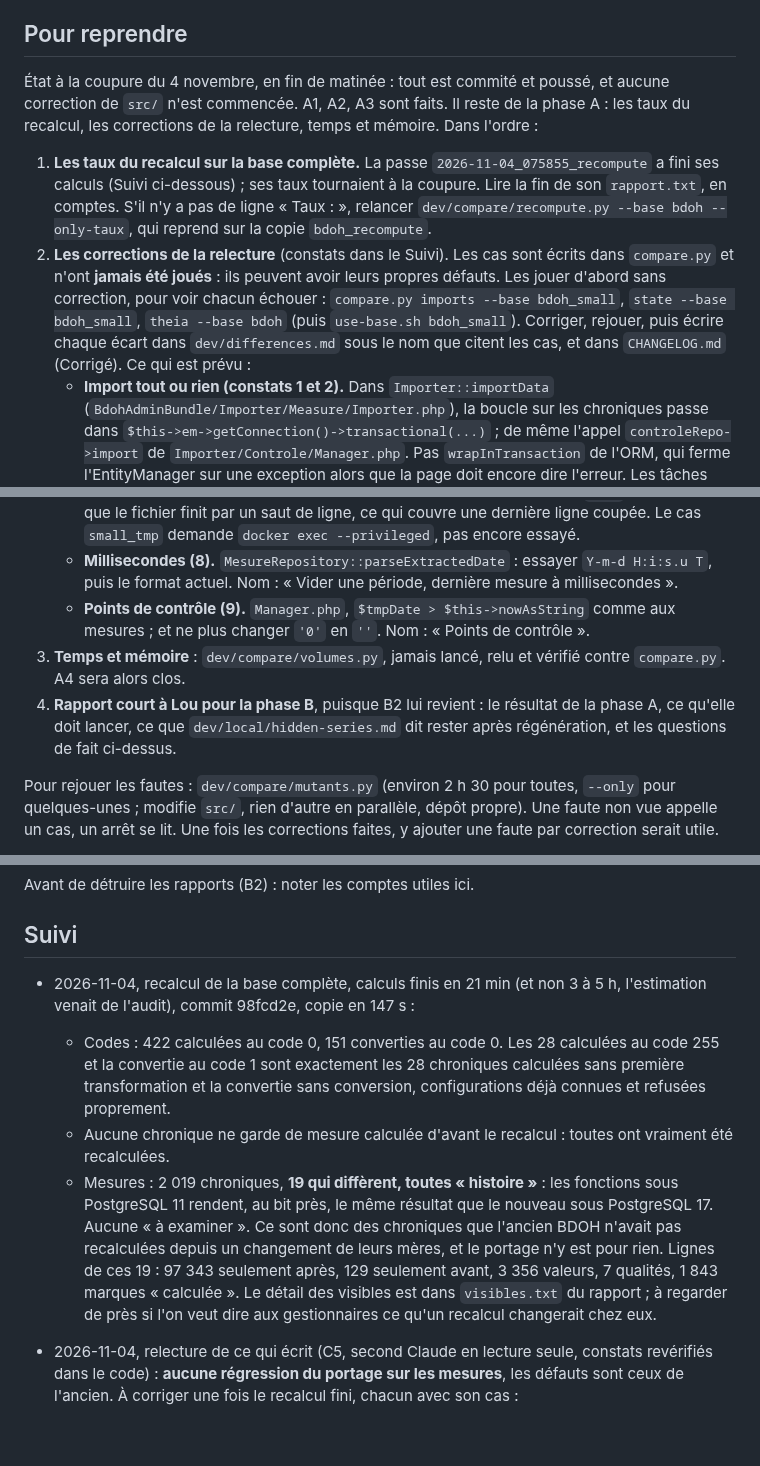
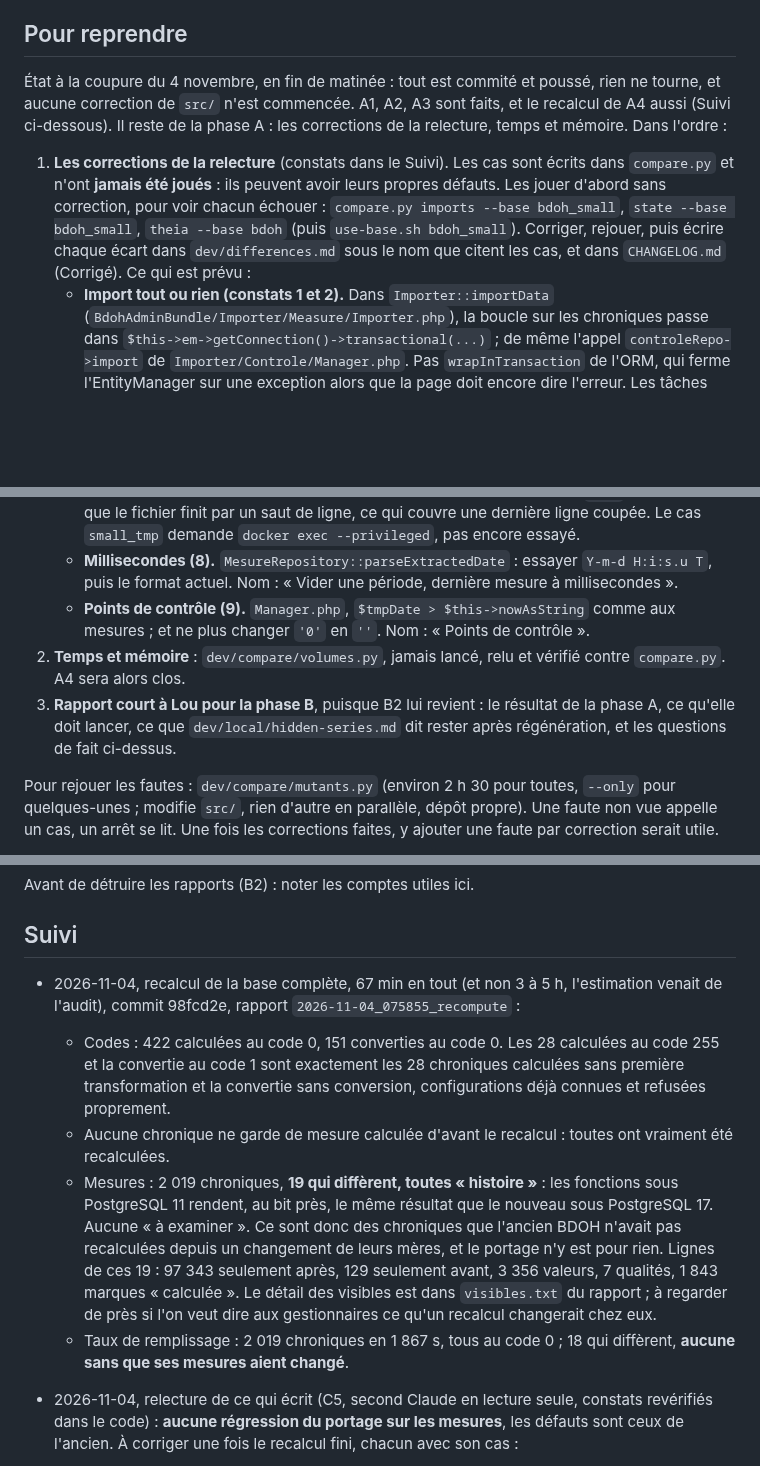
Before and after one commit to bdoh-inrae/bdoh-legacy, a Markdown page: dev/plans/2026-11-04_validation.md, 3 parts joined by grey strips. GitHub-like rendering; blank space fills up the shorter version.

Commit message:
Recalcul de la base complète fini : taux de remplissage conformes
2 019 chroniques, toutes au code 0 ; 18 taux diffèrent, et chaque fois les mesures de la chronique ont changé.

Co-Authored-By: Claude Opus 5.5 <noreply@anthropic.com>

```diff
--- a/dev/plans/2026-11-04_validation.md
+++ b/dev/plans/2026-11-04_validation.md
@@ -44,18 +44,17 @@ L'ordre de l'audit, resserré autour de la barrière : ce qui demande de lire de
 
 ## Pour reprendre
 
-État à la coupure du 4 novembre, en fin de matinée : tout est commité et poussé, et aucune correction de `src/` n'est commencée. A1, A2, A3 sont faits. Il reste de la phase A : les taux du recalcul, les corrections de la relecture, temps et mémoire. Dans l'ordre :
+État à la coupure du 4 novembre, en fin de matinée : tout est commité et poussé, rien ne tourne, et aucune correction de `src/` n'est commencée. A1, A2, A3 sont faits, et le recalcul de A4 aussi (Suivi ci-dessous). Il reste de la phase A : les corrections de la relecture, temps et mémoire. Dans l'ordre :
 
-1. **Les taux du recalcul sur la base complète.** La passe `2026-11-04_075855_recompute` a fini ses calculs (Suivi ci-dessous) ; ses taux tournaient à la coupure. Lire la fin de son `rapport.txt`, en comptes. S'il n'y a pas de ligne « Taux : », relancer `dev/compare/recompute.py --base bdoh --only-taux`, qui reprend sur la copie `bdoh_recompute`.
-2. **Les corrections de la relecture** (constats dans le Suivi). Les cas sont écrits dans `compare.py` et n'ont **jamais été joués** : ils peuvent avoir leurs propres défauts. Les jouer d'abord sans correction, pour voir chacun échouer : `compare.py imports --base bdoh_small`, `state --base bdoh_small`, `theia --base bdoh` (puis `use-base.sh bdoh_small`). Corriger, rejouer, puis écrire chaque écart dans `dev/differences.md` sous le nom que citent les cas, et dans `CHANGELOG.md` (Corrigé). Ce qui est prévu :
+1. **Les corrections de la relecture** (constats dans le Suivi). Les cas sont écrits dans `compare.py` et n'ont **jamais été joués** : ils peuvent avoir leurs propres défauts. Les jouer d'abord sans correction, pour voir chacun échouer : `compare.py imports --base bdoh_small`, `state --base bdoh_small`, `theia --base bdoh` (puis `use-base.sh bdoh_small`). Corriger, rejouer, puis écrire chaque écart dans `dev/differences.md` sous le nom que citent les cas, et dans `CHANGELOG.md` (Corrigé). Ce qui est prévu :
    - **Import tout ou rien (constats 1 et 2).** Dans `Importer::importData` (`BdohAdminBundle/Importer/Measure/Importer.php`), la boucle sur les chroniques passe dans `$this->em->getConnection()->transactional(...)` ; de même l'appel `controleRepo->import` de `Importer/Controle/Manager.php`. Pas `wrapInTransaction` de l'ORM, qui ferme l'EntityManager sur une exception alors que la page doit encore dire l'erreur. Les tâches créées par les écouteurs entrent dans la transaction, et n'apparaissent donc qu'avec les mesures. À vérifier : aucun écouteur de `EventListener/` ne valide lui-même. Noms dans `dev/differences.md` : « Import qui échoue en route ».
    - **Sortie de tâche (4).** `Job::setOutput` et `setErrorOutput` (`BdohBundle/Job/Job.php`) : `str_replace("\0", '', mb_scrub($text, 'UTF-8'))`. `mb_scrub` existe dans `bdoh-app` (essayé). Nom : « Sortie de tâche illisible ».
    - **Archives de même nom (5).** `IrsteaBdohAdminBundle::unzipFirst` copie le fichier par `$zip->getStream($name)` vers `tempnam($destDir, 'unzip_')`, sans plus l'extraire sous le nom qu'il a dans l'archive. Pas regardé : `unzipAll`, celui des shapefiles, a-t-il le même défaut ?
    - **CSV (6).** `fputcsv` rend `false` sur un disque plein (essayé sur `/dev/full` dans `bdoh-app`). Contrôler ce retour aux trois appels (`Importer.php`, deux fois, `Manager.php`) et lever une exception. Une écriture partielle rend un compte sans erreur : avant le `COPY`, vérifier aussi que le fichier finit par un saut de ligne, ce qui couvre une dernière ligne coupée. Le cas `small_tmp` demande `docker exec --privileged`, pas encore essayé.
    - **Millisecondes (8).** `MesureRepository::parseExtractedDate` : essayer `Y-m-d H:i:s.u T`, puis le format actuel. Nom : « Vider une période, dernière mesure à millisecondes ».
    - **Points de contrôle (9).** `Manager.php`, `$tmpDate > $this->nowAsString` comme aux mesures ; et ne plus changer `'0'` en `''`. Nom : « Points de contrôle ».
-3. **Temps et mémoire** : `dev/compare/volumes.py`, jamais lancé, relu et vérifié contre `compare.py`. A4 sera alors clos.
-4. **Rapport court à Lou pour la phase B**, puisque B2 lui revient : le résultat de la phase A, ce qu'elle doit lancer, ce que `dev/local/hidden-series.md` dit rester après régénération, et les questions de fait ci-dessus.
+2. **Temps et mémoire** : `dev/compare/volumes.py`, jamais lancé, relu et vérifié contre `compare.py`. A4 sera alors clos.
+3. **Rapport court à Lou pour la phase B**, puisque B2 lui revient : le résultat de la phase A, ce qu'elle doit lancer, ce que `dev/local/hidden-series.md` dit rester après régénération, et les questions de fait ci-dessus.
 
 Pour rejouer les fautes : `dev/compare/mutants.py` (environ 2 h 30 pour toutes, `--only` pour quelques-unes ; modifie `src/`, rien d'autre en parallèle, dépôt propre). Une faute non vue appelle un cas, un arrêt se lit. Une fois les corrections faites, y ajouter une faute par correction serait utile.
 
@@ -74,10 +73,11 @@ Avant de détruire les rapports (B2) : noter les comptes utiles ici.
 
 ## Suivi
 
-- 2026-11-04, recalcul de la base complète, calculs finis en 21 min (et non 3 à 5 h, l'estimation venait de l'audit), commit 98fcd2e, copie en 147 s :
+- 2026-11-04, recalcul de la base complète, 67 min en tout (et non 3 à 5 h, l'estimation venait de l'audit), commit 98fcd2e, rapport `2026-11-04_075855_recompute` :
   - Codes : 422 calculées au code 0, 151 converties au code 0. Les 28 calculées au code 255 et la convertie au code 1 sont exactement les 28 chroniques calculées sans première transformation et la convertie sans conversion, configurations déjà connues et refusées proprement.
   - Aucune chronique ne garde de mesure calculée d'avant le recalcul : toutes ont vraiment été recalculées.
   - Mesures : 2 019 chroniques, **19 qui diffèrent, toutes « histoire »** : les fonctions sous PostgreSQL 11 rendent, au bit près, le même résultat que le nouveau sous PostgreSQL 17. Aucune « à examiner ». Ce sont donc des chroniques que l'ancien BDOH n'avait pas recalculées depuis un changement de leurs mères, et le portage n'y est pour rien. Lignes de ces 19 : 97 343 seulement après, 129 seulement avant, 3 356 valeurs, 7 qualités, 1 843 marques « calculée ». Le détail des visibles est dans `visibles.txt` du rapport ; à regarder de près si l'on veut dire aux gestionnaires ce qu'un recalcul changerait chez eux.
+  - Taux de remplissage : 2 019 chroniques en 1 867 s, tous au code 0 ; 18 qui diffèrent, **aucune sans que ses mesures aient changé**.
 - 2026-11-04, relecture de ce qui écrit (C5, second Claude en lecture seule, constats revérifiés dans le code) : **aucune régression du portage sur les mesures**, les défauts sont ceux de l'ancien. À corriger une fois le recalcul fini, chacun avec son cas :
   1. L'import « écraser » efface puis insère sans transaction : une panne entre les deux laisse la période vide (mesures, plages, points de contrôle).
   2. Un import de plusieurs chroniques qui échoue sur l'une garde les précédentes, sans historique ni message.
```
